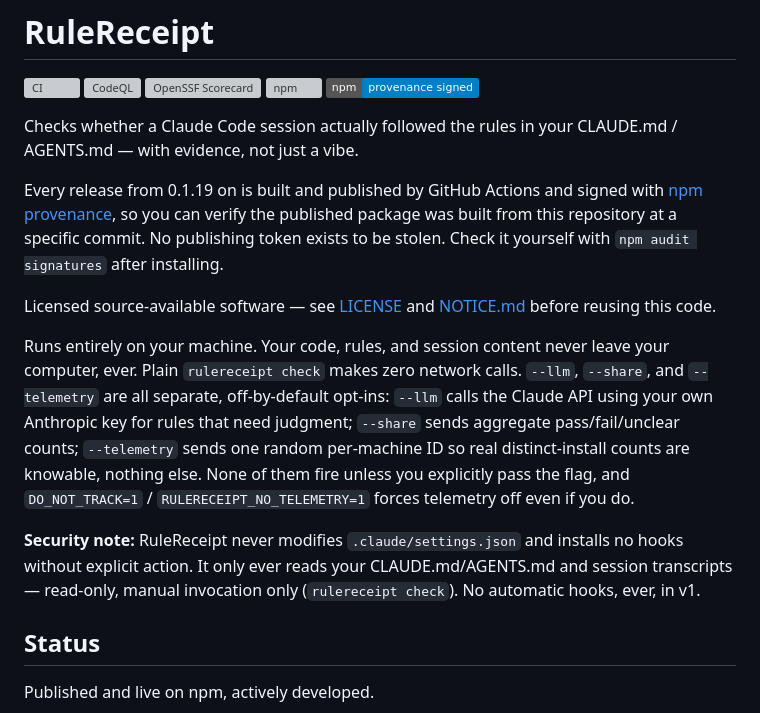
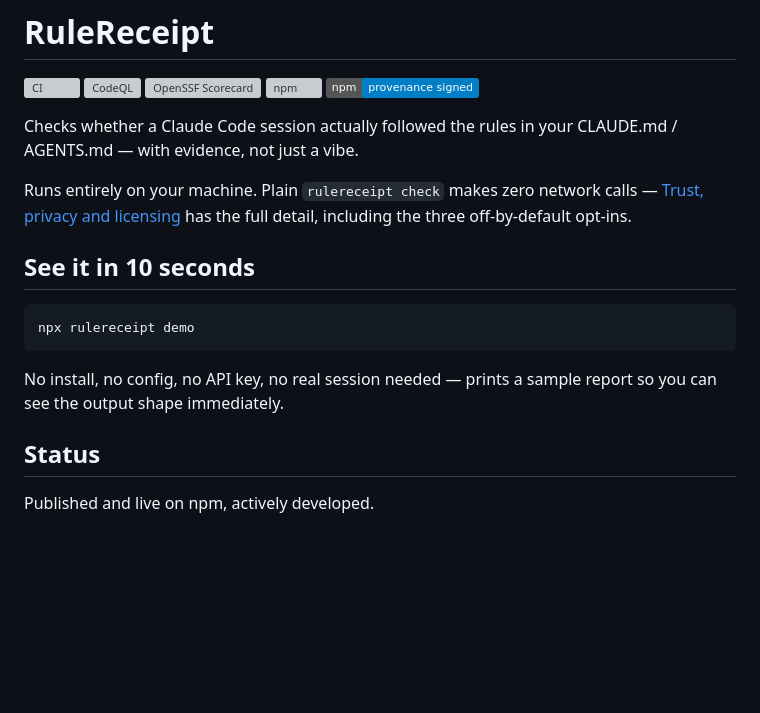
Before and after one commit to rulereceipt/rulereceipt, a Markdown page: README.md, the part around one of its changes. Drawn GitHub-style; badges without logos; blank space fills up the shorter version; grey boxes are pictures that could not be loaded.

````diff
--- a/README.md
+++ b/README.md
@@ -9,29 +9,18 @@
 Checks whether a Claude Code session actually followed the rules in your
 CLAUDE.md / AGENTS.md — with evidence, not just a vibe.
 
-Every release from 0.1.19 on is built and published by GitHub Actions and
-signed with [npm provenance](https://docs.npmjs.com/generating-provenance-statements),
-so you can verify the published package was built from this repository at
-a specific commit. No publishing token exists to be stolen. Check it
-yourself with `npm audit signatures` after installing.
+Runs entirely on your machine. Plain `rulereceipt check` makes zero network
+calls — [Trust, privacy and licensing](#trust-privacy-and-licensing) has the
+full detail, including the three off-by-default opt-ins.
 
-Licensed source-available software — see [LICENSE](./LICENSE) and
-[NOTICE.md](./NOTICE.md) before reusing this code.
+## See it in 10 seconds
 
-Runs entirely on your machine. Your code, rules, and session content never
-leave your computer, ever. Plain `rulereceipt check` makes zero network
-calls. `--llm`, `--share`, and `--telemetry` are all separate, off-by-default
-opt-ins: `--llm` calls the Claude API using your own Anthropic key for rules
-that need judgment; `--share` sends aggregate pass/fail/unclear counts;
-`--telemetry` sends one random per-machine ID so real distinct-install
-counts are knowable, nothing else. None of them fire unless you explicitly
-pass the flag, and `DO_NOT_TRACK=1` / `RULERECEIPT_NO_TELEMETRY=1` forces
-telemetry off even if you do.
+```bash
+npx rulereceipt demo
+```
 
-**Security note:** RuleReceipt never modifies `.claude/settings.json` and
-installs no hooks without explicit action. It only ever reads your
-CLAUDE.md/AGENTS.md and session transcripts — read-only, manual invocation
-only (`rulereceipt check`). No automatic hooks, ever, in v1.
+No install, no config, no API key, no real session needed — prints a sample
+report so you can see the output shape immediately.
 
 ## Status
 
````
Also changed, not shown: other parts of README.md (+70 -51 lines), CODE_OF_CONDUCT.md (added, +61 -0 lines).
